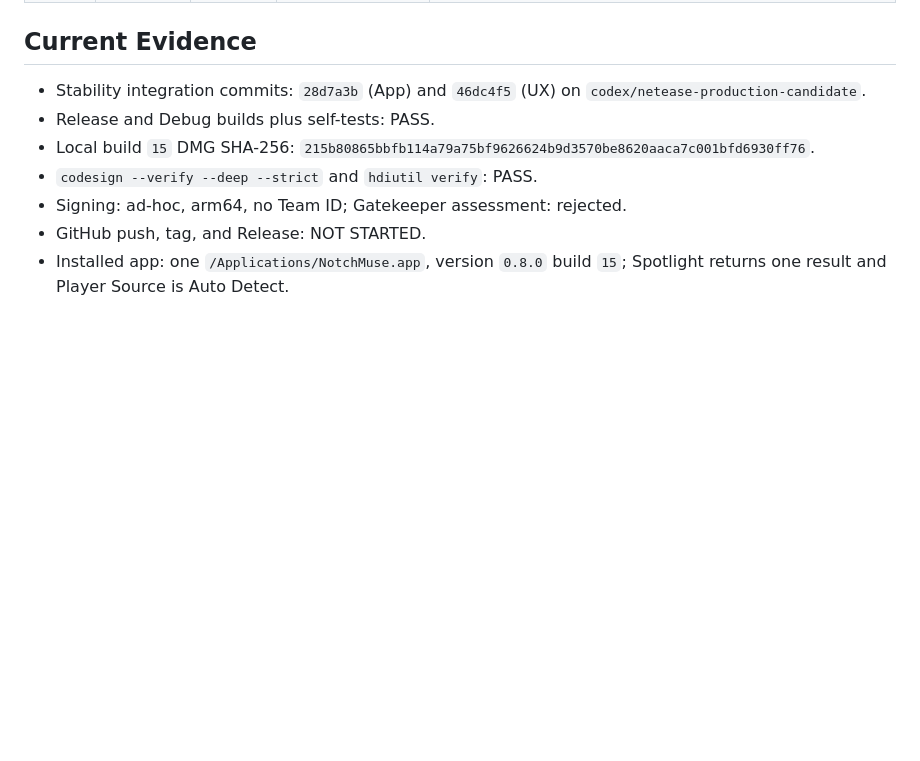
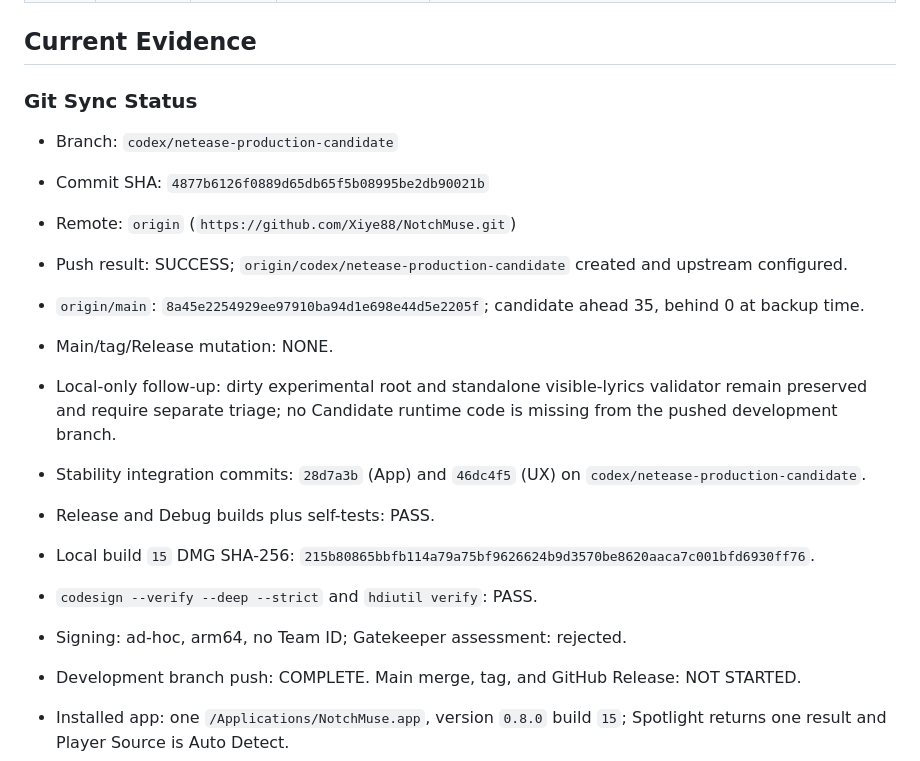
Before and after one commit to Xiye88/NotchMuse, a Markdown page: TASK_BOARD.md, the part around the change. Drawn GitHub-style; blank space fills up the shorter version.

```diff
--- a/TASK_BOARD.md
+++ b/TASK_BOARD.md
@@ -35,6 +35,20 @@ Workspace numbers are unique. A completed workspace moves to `DONE`, then to
 
 ## Current Evidence
 
+### Git Sync Status
+
+- Branch: `codex/netease-production-candidate`
+- Commit SHA: `4877b6126f0889d65db65f5b08995be2db90021b`
+- Remote: `origin` (`https://github.com/Xiye88/NotchMuse.git`)
+- Push result: SUCCESS; `origin/codex/netease-production-candidate` created and
+  upstream configured.
+- `origin/main`: `8a45e2254929ee97910ba94d1e698e44d5e2205f`;
+  candidate ahead 35, behind 0 at backup time.
+- Main/tag/Release mutation: NONE.
+- Local-only follow-up: dirty experimental root and standalone visible-lyrics
+  validator remain preserved and require separate triage; no Candidate runtime
+  code is missing from the pushed development branch.
+
 - Stability integration commits: `28d7a3b` (App) and `46dc4f5` (UX) on
   `codex/netease-production-candidate`.
 - Release and Debug builds plus self-tests: PASS.
@@ -42,7 +56,8 @@ Workspace numbers are unique. A completed workspace moves to `DONE`, then to
   `215b80865bbfb114a79a75bf9626624b9d3570be8620aaca7c001bfd6930ff76`.
 - `codesign --verify --deep --strict` and `hdiutil verify`: PASS.
 - Signing: ad-hoc, arm64, no Team ID; Gatekeeper assessment: rejected.
-- GitHub push, tag, and Release: NOT STARTED.
+- Development branch push: COMPLETE. Main merge, tag, and GitHub Release: NOT
+  STARTED.
 - Installed app: one `/Applications/NotchMuse.app`, version `0.8.0` build `15`;
   Spotlight returns one result and Player Source is Auto Detect.
 - Focused Auto Detect runtime: Spotify and Apple Music were closed, NetEase
```
Also changed, not shown: PROJECT_HANDOFF.md (+36 -2 lines), PROJECT_STATUS.md (+23 -4 lines).
